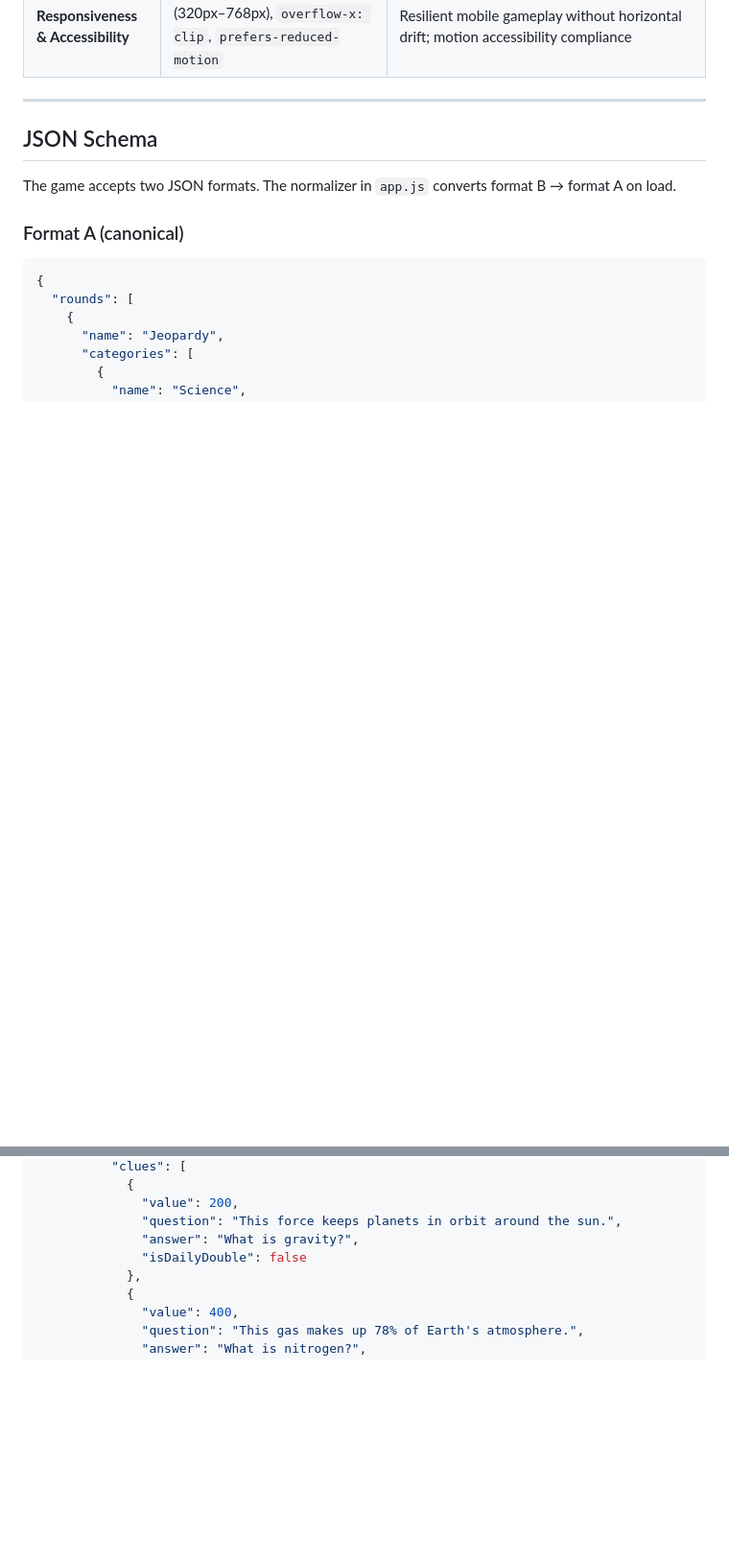
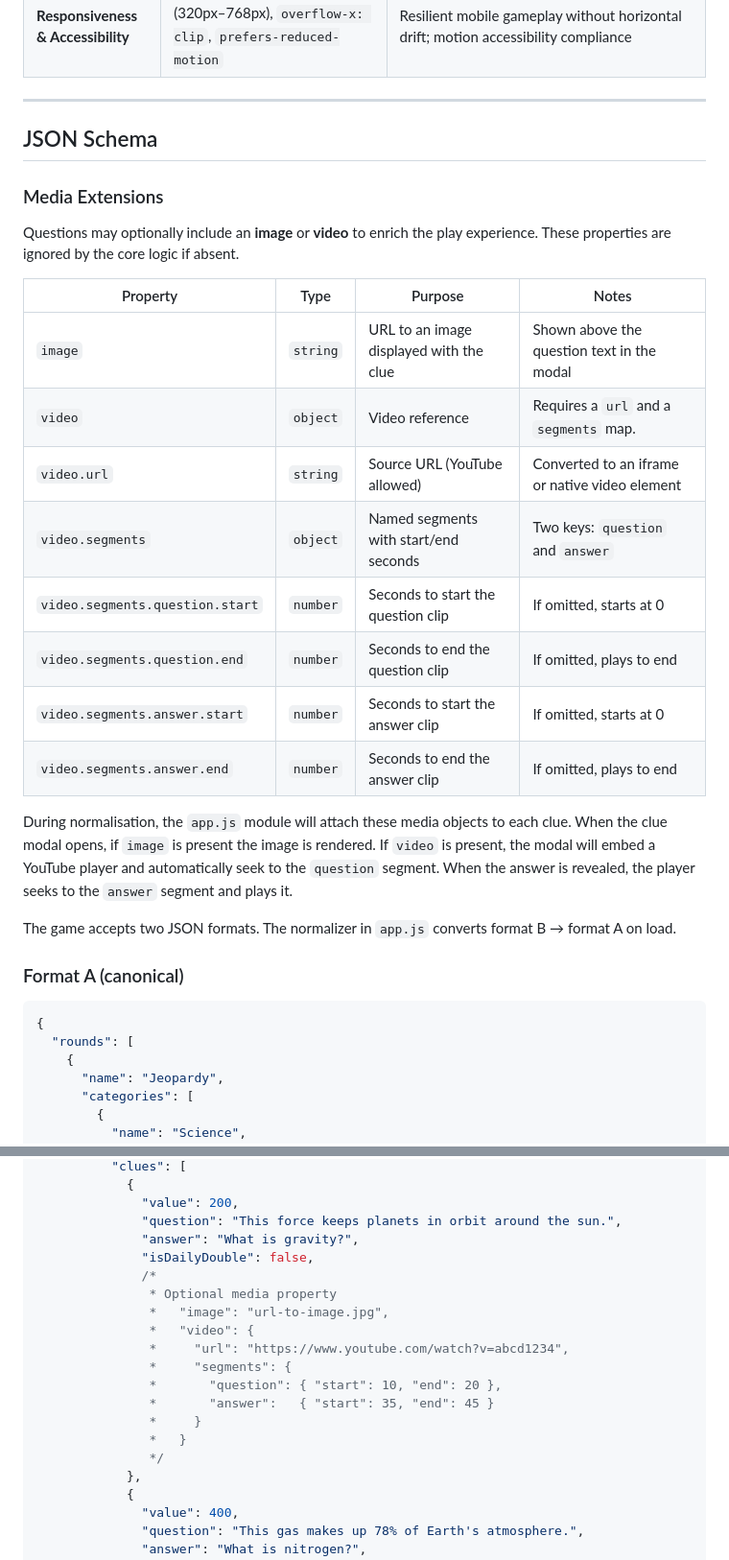
Before and after one commit to leprogrammer/jeopardy, a Markdown page: implementation_plan.md, 2 parts joined by grey strips. Shown at 96% size. Rendered like a GitHub page; blank space fills up the shorter version.

Commit message:
Update plan

```diff
--- a/implementation_plan.md
+++ b/implementation_plan.md
@@ -41,6 +41,21 @@ project-root/
 ---
 
 ## JSON Schema
+### Media Extensions
+Questions may optionally include an **image** or **video** to enrich the play experience. These properties are ignored by the core logic if absent.
+
+| Property | Type | Purpose | Notes |
+|----------|------|---------|-------|
+| `image` | `string` | URL to an image displayed with the clue | Shown above the question text in the modal |
+| `video` | `object` | Video reference | Requires a `url` and a `segments` map.
+| `video.url` | `string` | Source URL (YouTube allowed) | Converted to an iframe or native video element |
+| `video.segments` | `object` | Named segments with start/end seconds | Two keys: `question` and `answer` |
+| `video.segments.question.start` | `number` | Seconds to start the question clip | If omitted, starts at 0 |
+| `video.segments.question.end` | `number` | Seconds to end the question clip | If omitted, plays to end |
+| `video.segments.answer.start` | `number` | Seconds to start the answer clip | If omitted, starts at 0 |
+| `video.segments.answer.end` | `number` | Seconds to end the answer clip | If omitted, plays to end |
+
+During normalisation, the `app.js` module will attach these media objects to each clue. When the clue modal opens, if `image` is present the image is rendered. If `video` is present, the modal will embed a YouTube player and automatically seek to the `question` segment. When the answer is revealed, the player seeks to the `answer` segment and plays it.
 
 The game accepts two JSON formats. The normalizer in `app.js` converts format B → format A on load.
 
@@ -59,7 +74,18 @@ The game accepts two JSON formats. The normalizer in `app.js` converts format B
               "value": 200,
               "question": "This force keeps planets in orbit around the sun.",
               "answer": "What is gravity?",
-              "isDailyDouble": false
+              "isDailyDouble": false,
+              /*
+               * Optional media property
+               *   "image": "url-to-image.jpg",
+               *   "video": {
+               *     "url": "https://www.youtube.com/watch?v=abcd1234",
+               *     "segments": {
+               *       "question": { "start": 10, "end": 20 },
+               *       "answer":   { "start": 35, "end": 45 }
+               *     }
+               *   }
+               */
             },
             {
               "value": 400,
```
Also changed, not shown: other parts of implementation_plan.md (+41 -0 lines).
